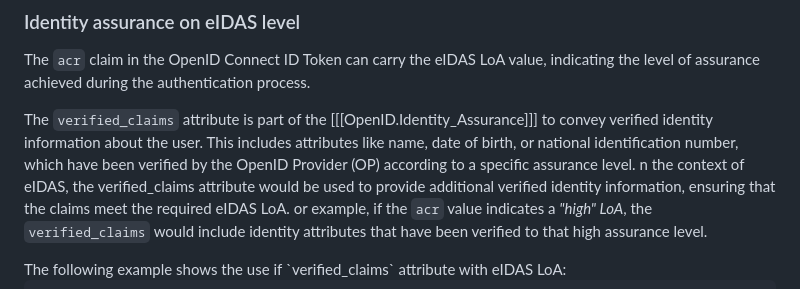
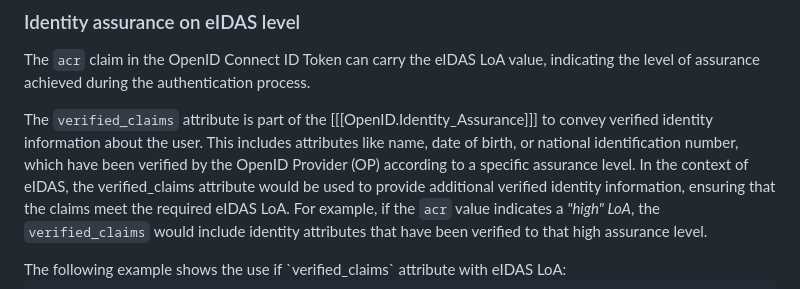
Before and after one commit to Logius-standaarden/OIDC-NLGOV, a Markdown page: UserInfo.md, the part around the change. GitHub-like rendering.

Commit message:
Beheer: missende letters

```diff
--- a/UserInfo.md
+++ b/UserInfo.md
@@ -31,7 +31,7 @@ The default `profile` scope of OpenID Connect is very wide, which is undesired f
 ### Identity assurance on eIDAS level
 The `acr` claim in the OpenID Connect ID Token can carry the eIDAS LoA value, indicating the level of assurance achieved during the authentication process.
 
-The `verified_claims` attribute is part of the [[[OpenID.Identity_Assurance]]] to convey verified identity information about the user. This includes attributes like name, date of birth, or national identification number, which have been verified by the OpenID Provider (OP) according to a specific assurance level. n the context of eIDAS, the verified_claims attribute would be used to provide additional verified identity information, ensuring that the claims meet the required eIDAS LoA. or example, if the `acr` value indicates a _"high" LoA_, the `verified_claims` would include identity attributes that have been verified to that high assurance level.
+The `verified_claims` attribute is part of the [[[OpenID.Identity_Assurance]]] to convey verified identity information about the user. This includes attributes like name, date of birth, or national identification number, which have been verified by the OpenID Provider (OP) according to a specific assurance level. In the context of eIDAS, the verified_claims attribute would be used to provide additional verified identity information, ensuring that the claims meet the required eIDAS LoA. For example, if the `acr` value indicates a _"high" LoA_, the `verified_claims` would include identity attributes that have been verified to that high assurance level.
 
 <aside class="example">
 The following example shows the use if `verified_claims` attribute with eIDAS LoA:
```
